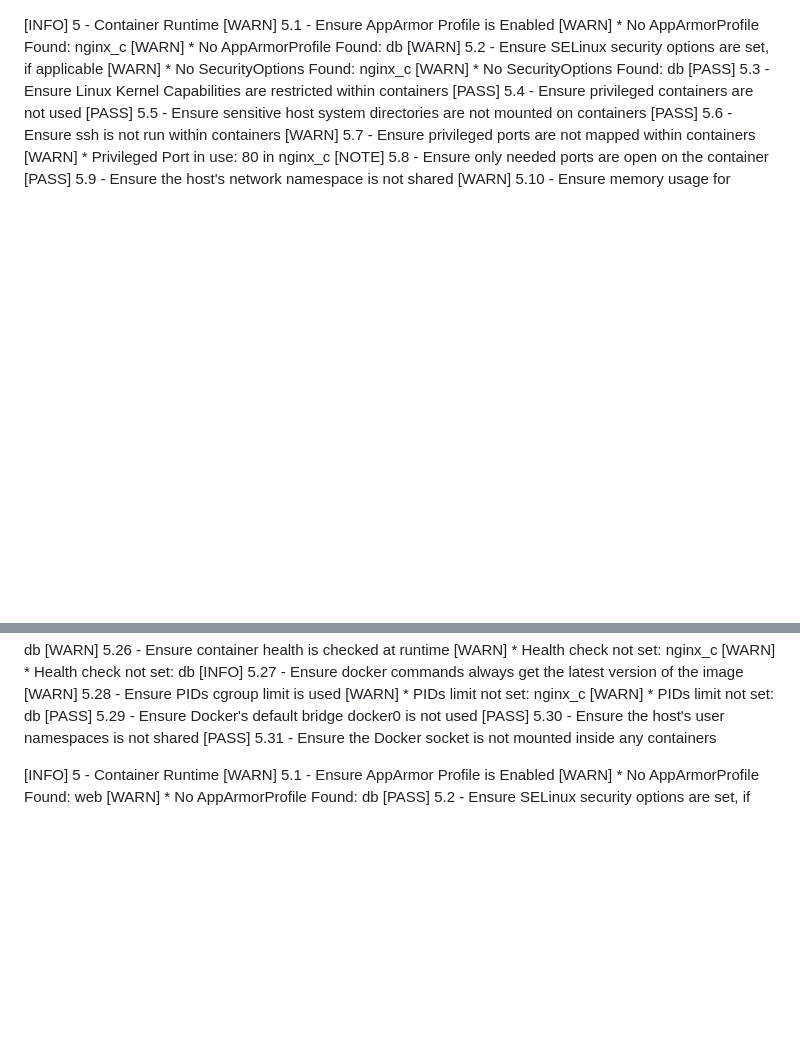
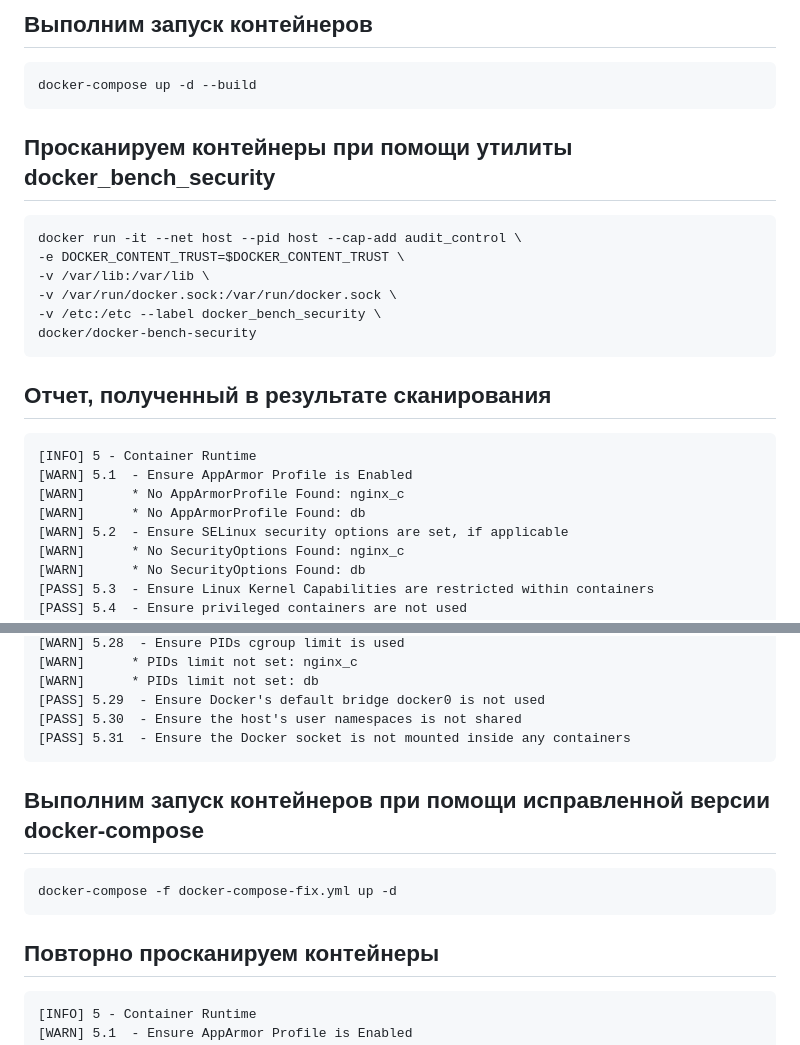
Before and after one commit to yam0ks/SecurityLabs, a Markdown page: Docker/README.md, 2 parts joined by grey strips. Drawn GitHub-style; blank space fills up the shorter version.

````diff
--- a/Docker/README.md
+++ b/Docker/README.md
@@ -1,3 +1,23 @@
+## Выполним запуск контейнеров
+
+```
+docker-compose up -d --build
+```
+
+## Просканируем контейнеры при помощи утилиты docker_bench_security
+
+```
+docker run -it --net host --pid host --cap-add audit_control \
+-e DOCKER_CONTENT_TRUST=$DOCKER_CONTENT_TRUST \
+-v /var/lib:/var/lib \
+-v /var/run/docker.sock:/var/run/docker.sock \
+-v /etc:/etc --label docker_bench_security \
+docker/docker-bench-security
+```
+
+## Отчет, полученный в результате сканирования
+
+```
 [INFO] 5 - Container Runtime
 [WARN] 5.1  - Ensure AppArmor Profile is Enabled
 [WARN]      * No AppArmorProfile Found: nginx_c
@@ -53,7 +73,16 @@
 [PASS] 5.29  - Ensure Docker's default bridge docker0 is not used
 [PASS] 5.30  - Ensure the host's user namespaces is not shared
 [PASS] 5.31  - Ensure the Docker socket is not mounted inside any containers
+```
+## Выполним запуск контейнеров при помощи исправленной версии docker-compose
 
+```
+docker-compose -f docker-compose-fix.yml up -d
+```
+
+## Повторно просканируем контейнеры
+
+```
 [INFO] 5 - Container Runtime
 [WARN] 5.1  - Ensure AppArmor Profile is Enabled
 [WARN]      * No AppArmorProfile Found: web
````
Also changed, not shown: other parts of Docker/README.md (+1 -0 lines).
